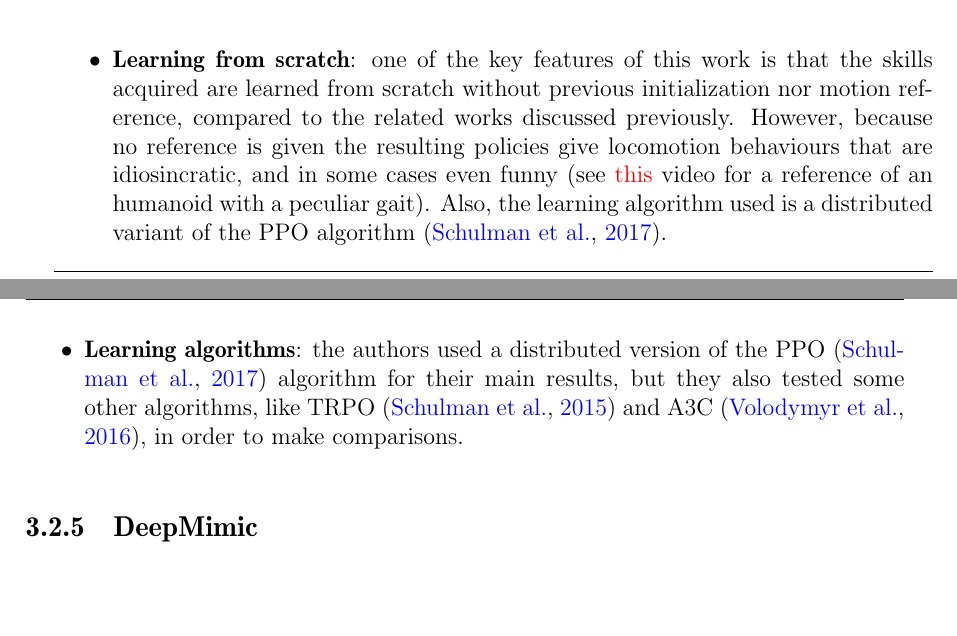
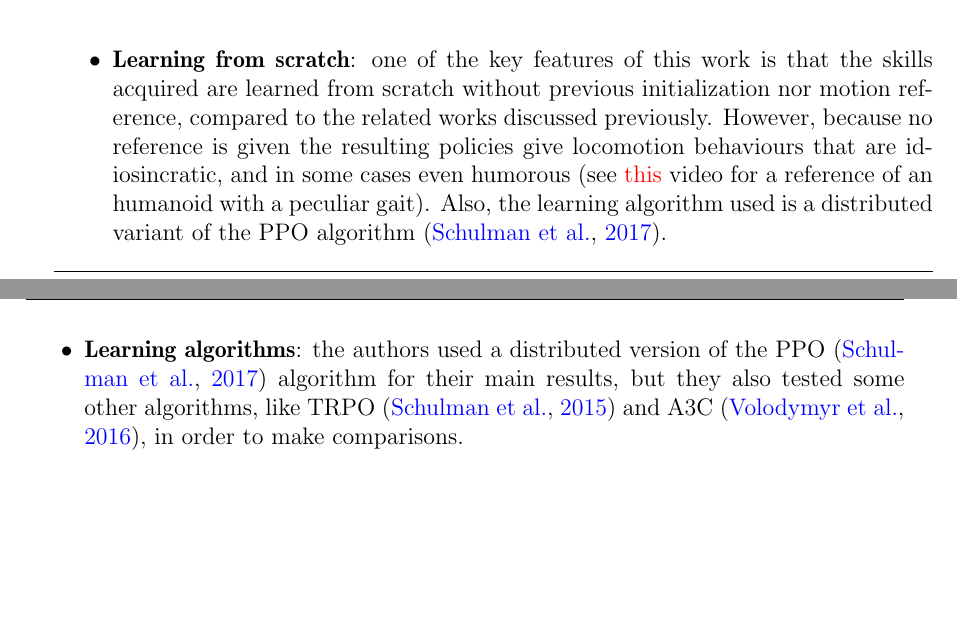
Before and after one commit to wpumacay/msc_qualif_doc, a LaTeX thesis (qualif-doc.tex, which reads chapters/chapter_3/chapter_3.tex): two parts of pages 44 and 45 of 78 before the commit and two parts of pages 44 and 45 of 76 after it, joined at a grey line, cut so that both start at the same text, the shorter picture padded with empty space. Compiled offline with pdfLaTeX.

Commit message:
[UPDATE]: removm a ref. for later usage

```diff
--- a/chapters/chapter_3/chapter_3.tex
+++ b/chapters/chapter_3/chapter_3.tex
@@ -364,7 +364,7 @@ Some key aspects of this work are the following:
           that the skills acquired are learned from scratch without previous initialization
           nor motion reference, compared to the related works discussed previously.
           However, because no reference is given the resulting policies give locomotion
-          behaviours that are idiosincratic, and in some cases even funny (see
+          behaviours that are idiosincratic, and in some cases even humorous (see
           \href{https://youtu.be/hx_bgoTF7bs?t=87}{this} video for a reference of an
           humanoid with a peculiar gait). Also, the learning algorithm used is a distributed
           variant of the PPO algorithm \citep{PPO}.
@@ -376,9 +376,9 @@ Some key aspects of this work are the following:
 
 \end{itemize}
 
-\subsection{DeepMimic}
-
-\newpage
+%% \subsection{DeepMimic}
+%%
+%% \newpage
 
 \section{DeepRL locomotion benchmarks}
 
```
